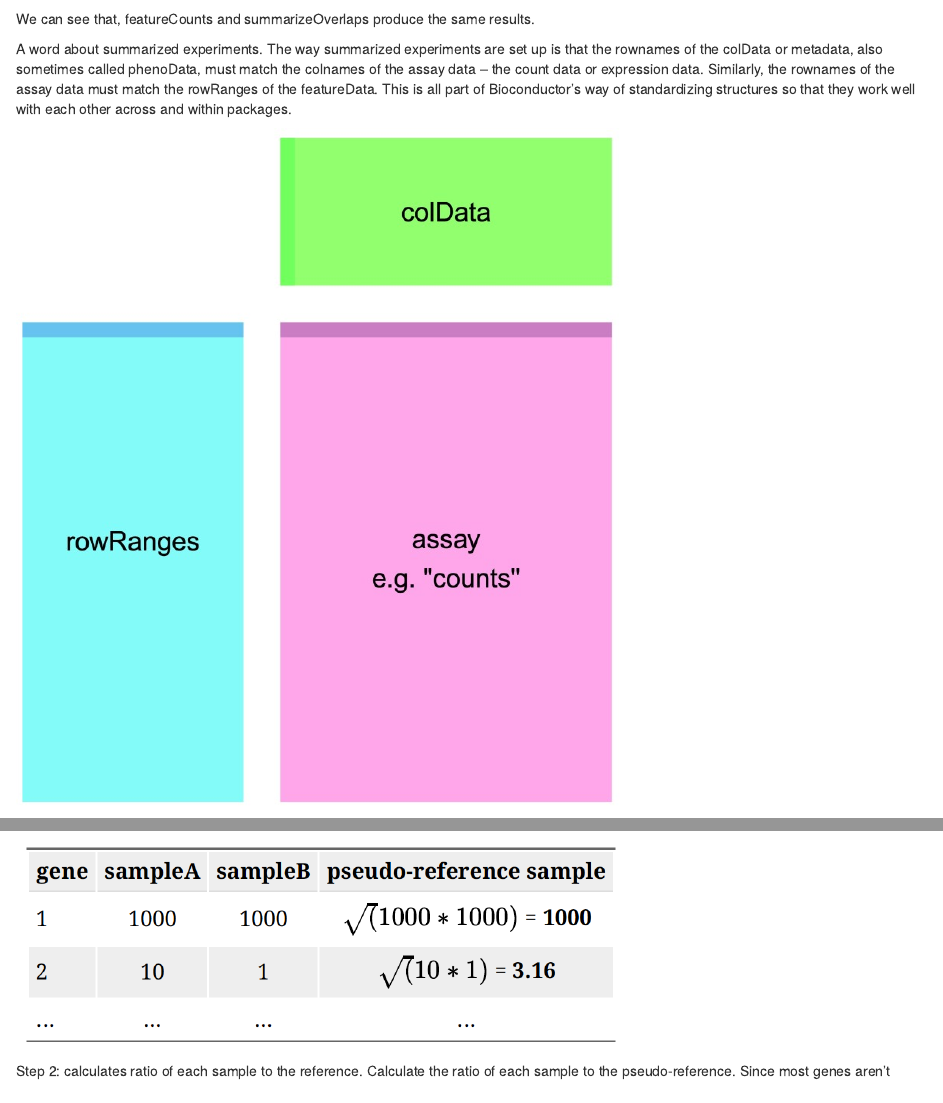
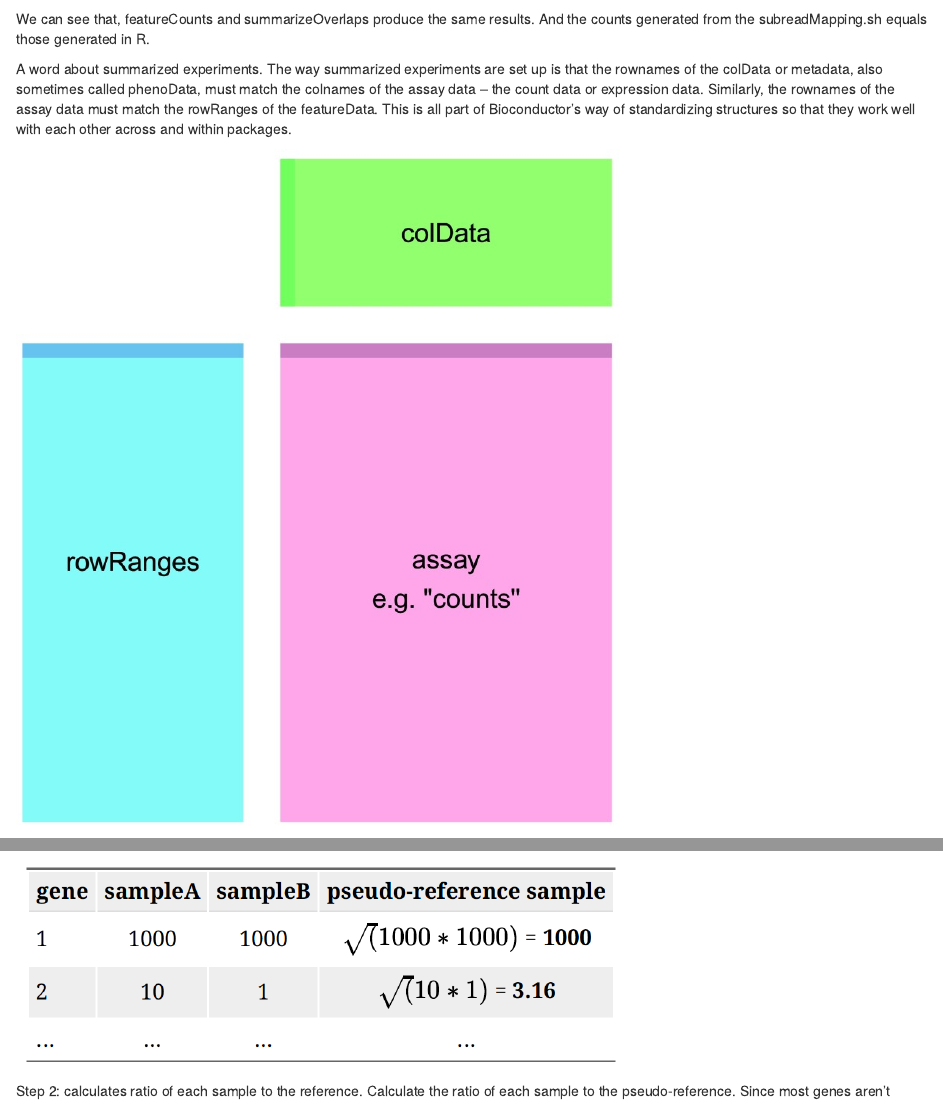
Before and after one commit to gurinina/genomics-backup, an R Markdown document (RNA-genomics/03-exploratory-analysis.Rmd): the page in a window 1100 px wide, from 9060 px down, and a second part further down, joined at a grey line. Rendered offline with R 4.5, knitr and Pandoc, with nearby package versions; drawn as R Markdown's standard HTML page in place of the format the file asks for; some code elsewhere in the file could not run offline.

Commit message:
3rd commit

````diff
--- a/RNA-genomics/03-exploratory-analysis.Rmd
+++ b/RNA-genomics/03-exploratory-analysis.Rmd
@@ -255,7 +255,8 @@
 table(all.equal(counts,cts))
 ```
 
-We can see that, featureCounts and summarizeOverlaps produce the same results.
+We can see that, featureCounts and summarizeOverlaps produce the same results. And the counts generated from the subreadMapping.sh
+equals those generated in R.
 
 A word about summarized experiments. The way summarized experiments are set up is that the rownames of the colData or metadata, also sometimes called phenoData, must match the colnames of the assay data -- the count data or expression data. Similarly, the rownames of the assay data must match the rowRanges of the featureData. This is all part of Bioconductor's way of standardizing structures so that they work well with each other across and within packages.
 
--- a/RNA-genomics/_bookdown.yml
+++ b/RNA-genomics/_bookdown.yml
@@ -1,5 +1,5 @@
 book_filename: RNA-genomics
 new_session: yes
 rmd_files: ["index.Rmd", "01-reads2counts.Rmd","02-bamfiles.Rmd",
- "03-exploratory-analysis.Rmd"]
+ "03-exploratory-analysis.Rmd","04-data-wrangling-and-analysis-with-tidyverse.Rmd","05-ggplot.Rmd"]
 delete_merged_file: true
--- a/RNA-genomics/_output.yml
+++ b/RNA-genomics/_output.yml
@@ -15,7 +15,6 @@
       facebook: no
     search:
       engine: fuse
-    pandoc_args: --lua-filter=parse-html-links.lua
 bookdown::html_chapters:
   css: [css/style.css, css/toc.css]
 bookdown::pdf_book:
````
